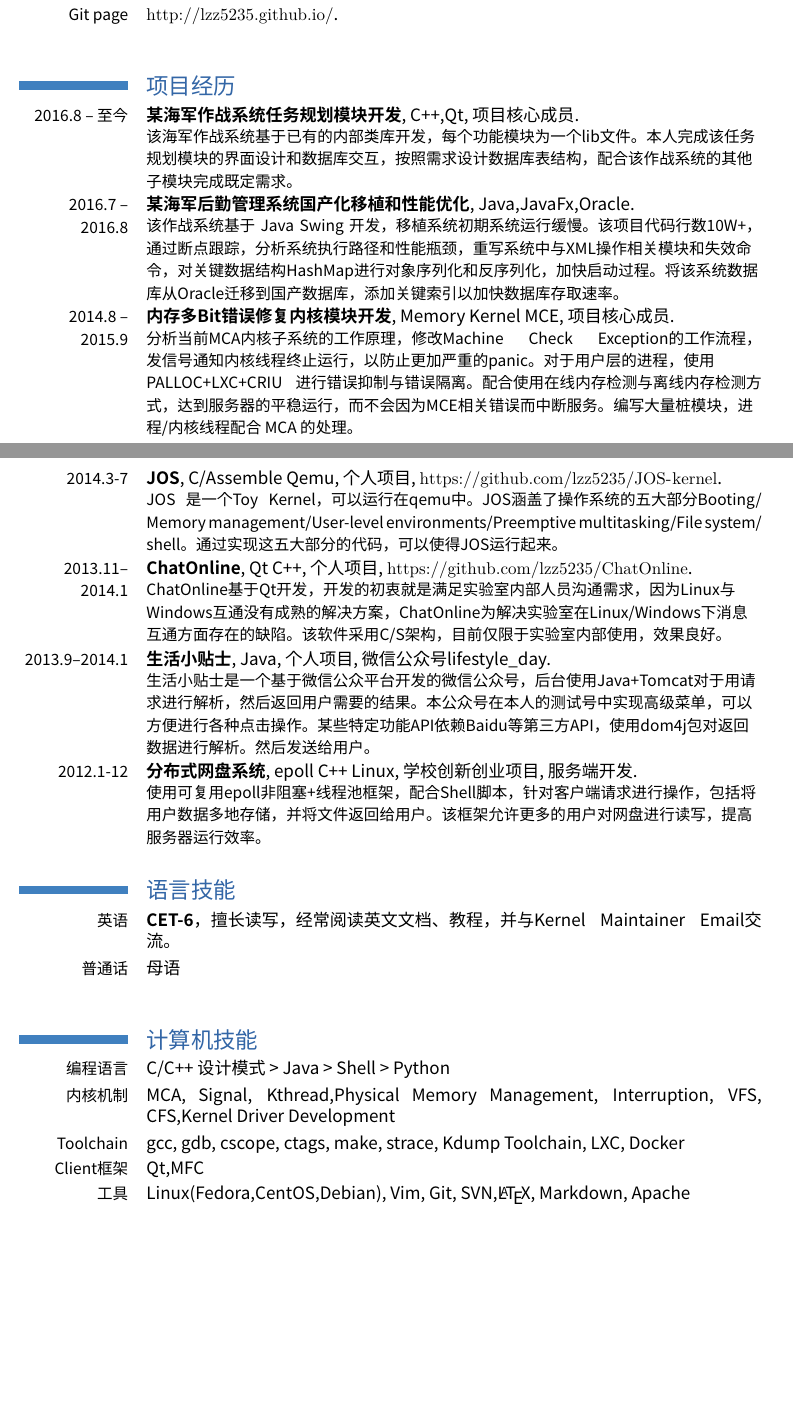
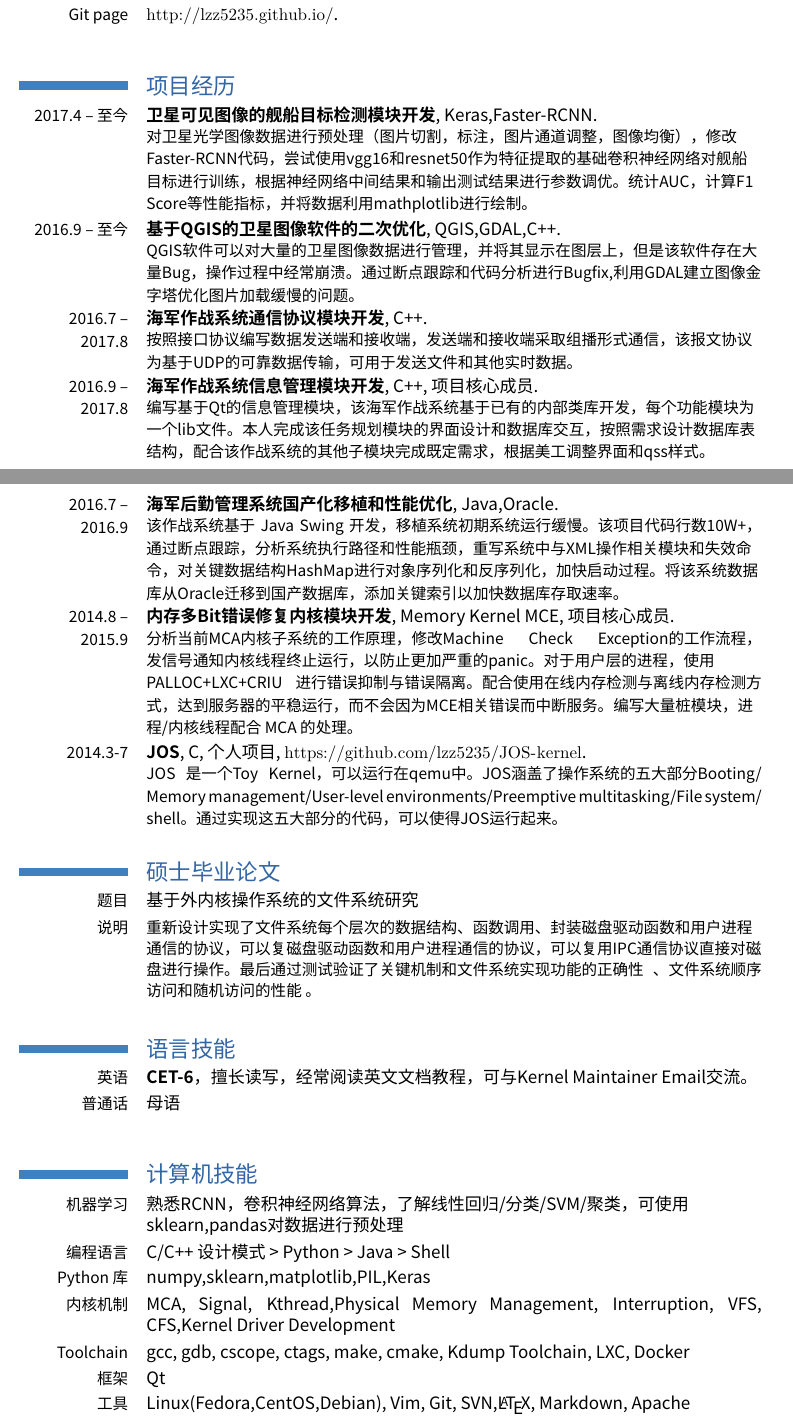
Before and after one commit to lzz5235/Resume, a LaTeX CV (resume-master/resume-cn.tex): two parts of pages 1 and 2 of 3, joined at a grey line, cut so that both start at the same text, the shorter picture padded with empty space. Compiled offline with XeLaTeX; a missing font is replaced by an installed copy or a similar font.

Commit message:
update CV
Signed-off-by: lzz <lzz5235@vip.qq.com>

```diff
--- a/resume-master/resume-cn.tex
+++ b/resume-master/resume-cn.tex
@@ -76,15 +72,33 @@
 
 \section{项目经历}
 \renewcommand{\baselinestretch}{1.2}
-\cventry{2016.8 -- 至今}
-{某海军作战系统任务规划模块开发}
-{C++,Qt}
+\cventry{2017.4 -- 至今}
+{卫星可见图像的舰船目标检测模块开发}
+{Keras,Faster-RCNN}
+{}{}
+{对卫星光学图像数据进行预处理（图片切割，标注，图片通道调整，图像均衡），修改Faster-RCNN代码，尝试使用vgg16和resnet50作为特征提取的基础卷积神经网络对舰船目标进行训练，根据神经网络中间结果和输出测试结果进行参数调优。统计AUC，计算F1 Score等性能指标，并将数据利用mathplotlib进行绘制。}
+
+\cventry{2016.9 -- 至今}
+{基于QGIS的卫星图像软件的二次优化}
+{QGIS,GDAL,C++}
+{}{}
+{QGIS软件可以对大量的卫星图像数据进行管理，并将其显示在图层上，但是该软件存在大量Bug，操作过程中经常崩溃。通过断点跟踪和代码分析进行Bugfix,利用GDAL建立图像金字塔优化图片加载缓慢的问题。}
+
+\cventry{2016.7 -- 2017.8}
+{海军作战系统通信协议模块开发}
+{C++}
+{}{}
+{按照接口协议编写数据发送端和接收端，发送端和接收端采取组播形式通信，该报文协议为基于UDP的可靠数据传输，可用于发送文件和其他实时数据。}
+
+\cventry{2016.9 -- 2017.8}
+{海军作战系统信息管理模块开发}
+{C++}
 {}{项目核心成员}
-{该海军作战系统基于已有的内部类库开发，每个功能模块为一个lib文件。本人完成该任务规划模块的界面设计和数据库交互，按照需求设计数据库表结构，配合该作战系统的其他子模块完成既定需求。}
+{编写基于Qt的信息管理模块，该海军作战系统基于已有的内部类库开发，每个功能模块为一个lib文件。本人完成该任务规划模块的界面设计和数据库交互，按照需求设计数据库表结构，配合该作战系统的其他子模块完成既定需求，根据美工调整界面和qss样式。}
 
-\cventry{2016.7 -- 2016.8}
-{某海军后勤管理系统国产化移植和性能优化}
-{Java,JavaFx,Oracle}
+\cventry{2016.7 -- 2016.9}
+{海军后勤管理系统国产化移植和性能优化}
+{Java,Oracle}
 {}{}
 {该作战系统基于 Java Swing 开发，移植系统初期系统运行缓慢。该项目代码行数10W+，通过断点跟踪，分析系统执行路径和性能瓶颈，重写系统中与XML操作相关模块和失效命令，对关键数据结构HashMap进行对象序列化和反序列化，加快启动过程。将该系统数据库从Oracle迁移到国产数据库，添加关键索引以加快数据库存取速率。}
 
@@ -96,36 +110,26 @@
 
 \cventry{2014.3-7}
 {JOS}
-{C/Assemble Qemu}
+{C}
 {个人项目}{\url{https://github.com/lzz5235/JOS-kernel}}
 {JOS 是一个Toy Kernel，可以运行在qemu中。JOS涵盖了操作系统的五大部分Booting/Memory management/User-level environments/Preemptive multitasking/File system/shell。通过实现这五大部分的代码，可以使得JOS运行起来。}
 
-\cventry{2013.11--2014.1}
-{ChatOnline}
-{Qt C++}
-{个人项目}{\url{https://github.com/lzz5235/ChatOnline}}
-{ChatOnline基于Qt开发，开发的初衷就是满足实验室内部人员沟通需求，因为Linux与Windows互通没有成熟的解决方案，ChatOnline为解决实验室在Linux/Windows下消息互通方面存在的缺陷。该软件采用C/S架构，目前仅限于实验室内部使用，效果良好。}
+\section{硕士毕业论文}
+\cvitem{题目}{\emph{基于外内核操作系统的文件系统研究}}
+%\cvitem{导师}{导师}
+\cvitem{说明}{\small{重新设计实现了文件系统每个层次的数据结构、函数调用、封装磁盘驱动函数和用户进程通信的协议，可以复磁盘驱动函数和用户进程通信的协议，可以复用IPC通信协议直接对磁盘进行操作。最后通过测试验证了关键机制和文件系统实现功能的正确性 、文件系统顺序访问和随机访问的性能 。}}
 
-\cventry{2013.9--2014.1}
-{生活小贴士}
-{Java}
-{个人项目}{微信公众号lifestyle\_day}
-{生活小贴士是一个基于微信公众平台开发的微信公众号，后台使用Java+Tomcat对于用请求进行解析，然后返回用户需要的结果。本公众号在本人的测试号中实现高级菜单，可以方便进行各种点击操作。某些特定功能API依赖Baidu等第三方API，使用dom4j包对返回数据进行解析。然后发送给用户。}
-
-\cventry{2012.1-12}
-{分布式网盘系统}
-{epoll C++ Linux}
-{学校创新创业项目}{服务端开发}
-{使用可复用epoll非阻塞+线程池框架，配合Shell脚本，针对客户端请求进行操作，包括将用户数据多地存储，并将文件返回给用户。该框架允许更多的用户对网盘进行读写，提高服务器运行效率。}
 
 \section{语言技能}
-\cvline{英语}{\textbf{CET-6}，擅长读写，经常阅读英文文档、教程，并与Kernel Maintainer Email交流。}
+\cvline{英语}{\textbf{CET-6}，擅长读写，经常阅读英文文档教程，可与Kernel Maintainer Email交流。}
 \cvline{普通话}{母语}
 
 \section{计算机技能}
-\cvline{编程语言}{C/C++ 设计模式 > Java > Shell > Python}
+\cvline{机器学习}{熟悉RCNN，卷积神经网络算法，了解线性回归/分类/SVM/聚类，可使用sklearn,pandas对数据进行预处理}
+\cvline{编程语言}{C/C++ 设计模式 > Python > Java > Shell}
+\cvline{Python 库}{numpy,sklearn,matplotlib,PIL,Keras}
 \cvline{内核机制}{MCA, Signal, Kthread,Physical Memory Management, Interruption, VFS, CFS,Kernel Driver Development}
-\cvline{Toolchain}{gcc, gdb, cscope, ctags, make, strace, Kdump Toolchain, LXC, Docker}
-\cvline{Client框架}{Qt,MFC}
+\cvline{Toolchain}{gcc, gdb, cscope, ctags, make, cmake, Kdump Toolchain, LXC, Docker}
+\cvline{框架}{Qt}
 \cvline{工具}{Linux(Fedora,CentOS,Debian), Vim, Git, SVN,\LaTeX, Markdown, Apache}
 \cvline{数据库}{MySQL,SQLite,Oracle}
```
Also changed, not shown: resume-master/resume-cn.pdf, resume-master/resume-cn.tex (9 more changed lines).
